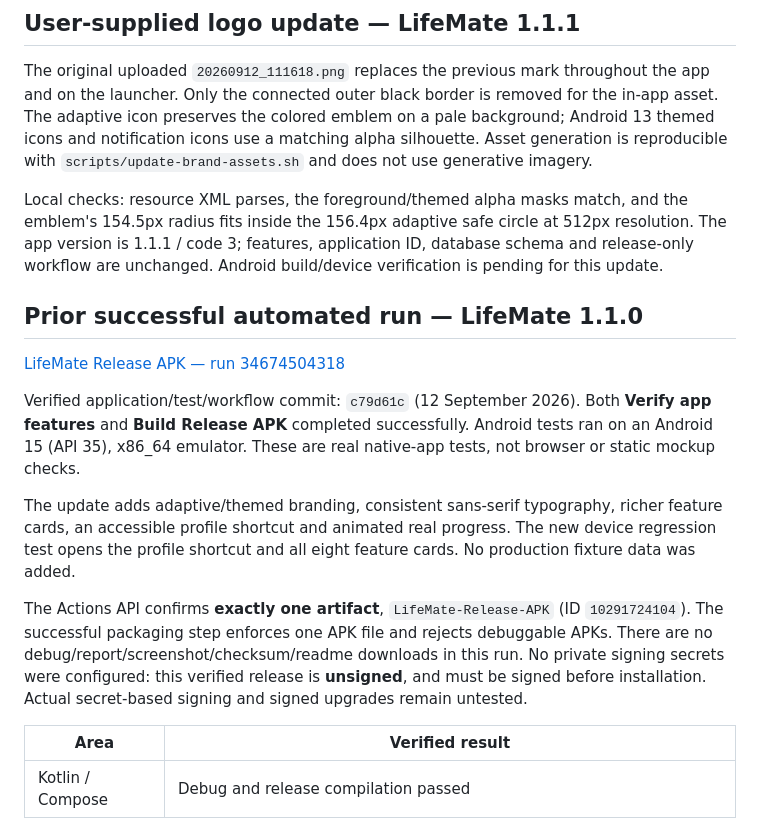
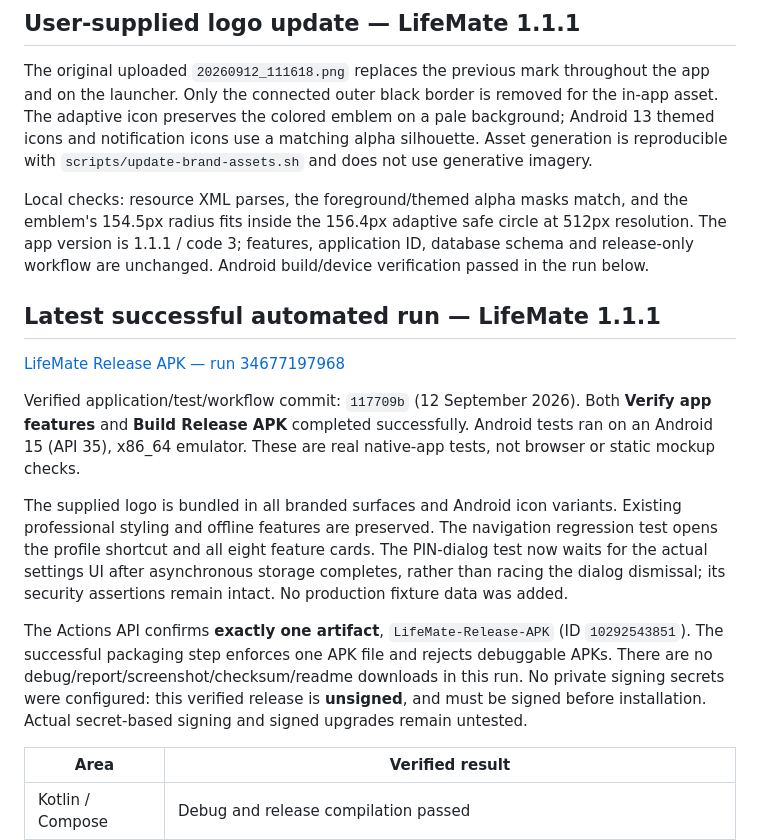
Before and after one commit to thisrony506-prog/LifeMate, a Markdown page: docs/VERIFICATION.md, the part around the change. Drawn GitHub-style.

```diff
--- a/docs/VERIFICATION.md
+++ b/docs/VERIFICATION.md
@@ -4,17 +4,17 @@
 
 The original uploaded `20260912_111618.png` replaces the previous mark throughout the app and on the launcher. Only the connected outer black border is removed for the in-app asset. The adaptive icon preserves the colored emblem on a pale background; Android 13 themed icons and notification icons use a matching alpha silhouette. Asset generation is reproducible with `scripts/update-brand-assets.sh` and does not use generative imagery.
 
-Local checks: resource XML parses, the foreground/themed alpha masks match, and the emblem's 154.5px radius fits inside the 156.4px adaptive safe circle at 512px resolution. The app version is 1.1.1 / code 3; features, application ID, database schema and release-only workflow are unchanged. Android build/device verification is pending for this update.
+Local checks: resource XML parses, the foreground/themed alpha masks match, and the emblem's 154.5px radius fits inside the 156.4px adaptive safe circle at 512px resolution. The app version is 1.1.1 / code 3; features, application ID, database schema and release-only workflow are unchanged. Android build/device verification passed in the run below.
 
-## Prior successful automated run — LifeMate 1.1.0
+## Latest successful automated run — LifeMate 1.1.1
 
-[LifeMate Release APK — run 34674504318](https://github.com/thisrony506-prog/LifeMate/actions/runs/34674504318)
+[LifeMate Release APK — run 34677197968](https://github.com/thisrony506-prog/LifeMate/actions/runs/34677197968)
 
-Verified application/test/workflow commit: `c79d61c` (12 September 2026). Both **Verify app features** and **Build Release APK** completed successfully. Android tests ran on an Android 15 (API 35), x86_64 emulator. These are real native-app tests, not browser or static mockup checks.
+Verified application/test/workflow commit: `117709b` (12 September 2026). Both **Verify app features** and **Build Release APK** completed successfully. Android tests ran on an Android 15 (API 35), x86_64 emulator. These are real native-app tests, not browser or static mockup checks.
 
-The update adds adaptive/themed branding, consistent sans-serif typography, richer feature cards, an accessible profile shortcut and animated real progress. The new device regression test opens the profile shortcut and all eight feature cards. No production fixture data was added.
+The supplied logo is bundled in all branded surfaces and Android icon variants. Existing professional styling and offline features are preserved. The navigation regression test opens the profile shortcut and all eight feature cards. The PIN-dialog test now waits for the actual settings UI after asynchronous storage completes, rather than racing the dialog dismissal; its security assertions remain intact. No production fixture data was added.
 
-The Actions API confirms **exactly one artifact**, `LifeMate-Release-APK` (ID `10291724104`). The successful packaging step enforces one APK file and rejects debuggable APKs. There are no debug/report/screenshot/checksum/readme downloads in this run. No private signing secrets were configured: this verified release is **unsigned**, and must be signed before installation. Actual secret-based signing and signed upgrades remain untested.
+The Actions API confirms **exactly one artifact**, `LifeMate-Release-APK` (ID `10292543851`). The successful packaging step enforces one APK file and rejects debuggable APKs. There are no debug/report/screenshot/checksum/readme downloads in this run. No private signing secrets were configured: this verified release is **unsigned**, and must be signed before installation. Actual secret-based signing and signed upgrades remain untested.
 
 | Area | Verified result |
 | --- | --- |
```
Also changed, not shown: README.md (+2 -2 lines).
